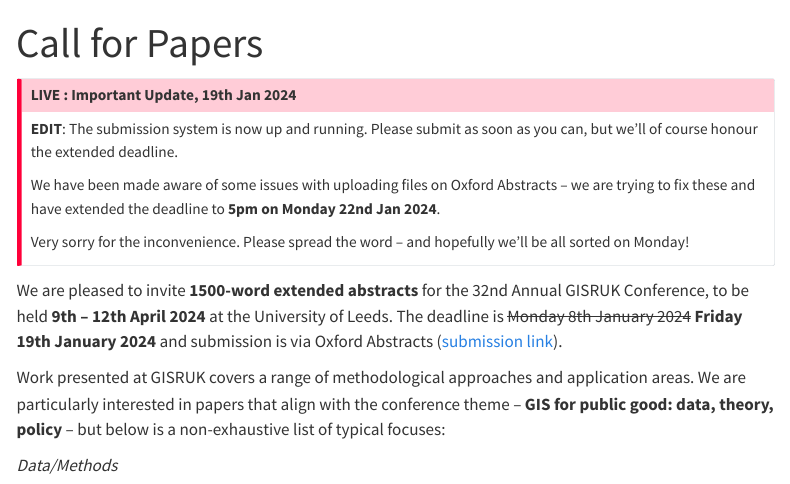
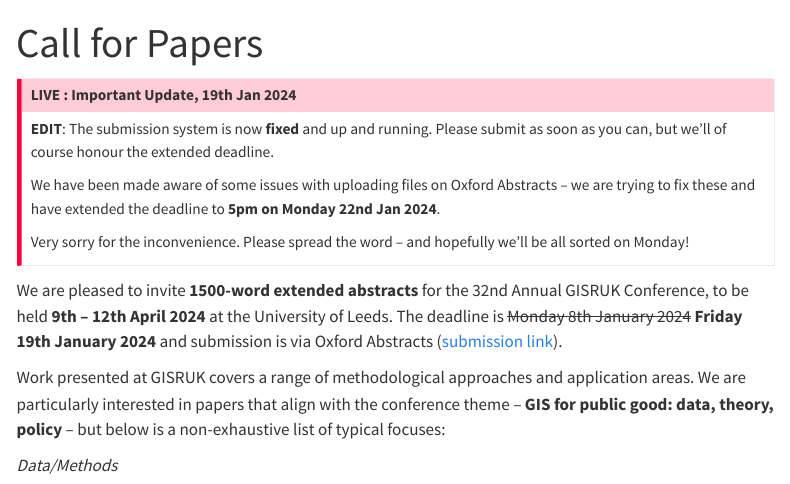
Before and after one commit to nickbearman/gisruk2025, a Quarto document (cfp/index.qmd): the page in a window 1100 px wide, from its top. Rendered offline with R 4.5, knitr and Pandoc in place of Quarto, with nearby package versions; menus at the side of the page are left out.

Commit message:
fixed OAs

```diff
--- a/cfp/index.qmd
+++ b/cfp/index.qmd
@@ -5,7 +5,7 @@ title: Call for Papers
 ::: {.callout-important}
 ## LIVE : Important Update, 19th Jan 2024
 
-**EDIT**: The submission system is now up and running. Please submit as soon as you can, but we'll of course honour the extended deadline.
+**EDIT**: The submission system is now **fixed** and up and running. Please submit as soon as you can, but we'll of course honour the extended deadline.
 
 We have been made aware of some issues with uploading files on Oxford Abstracts -- we are trying to fix these and have extended the deadline to **5pm on Monday 22nd Jan 2024**.
 
```
Also changed, not shown: index.qmd (+1 -1 lines).
